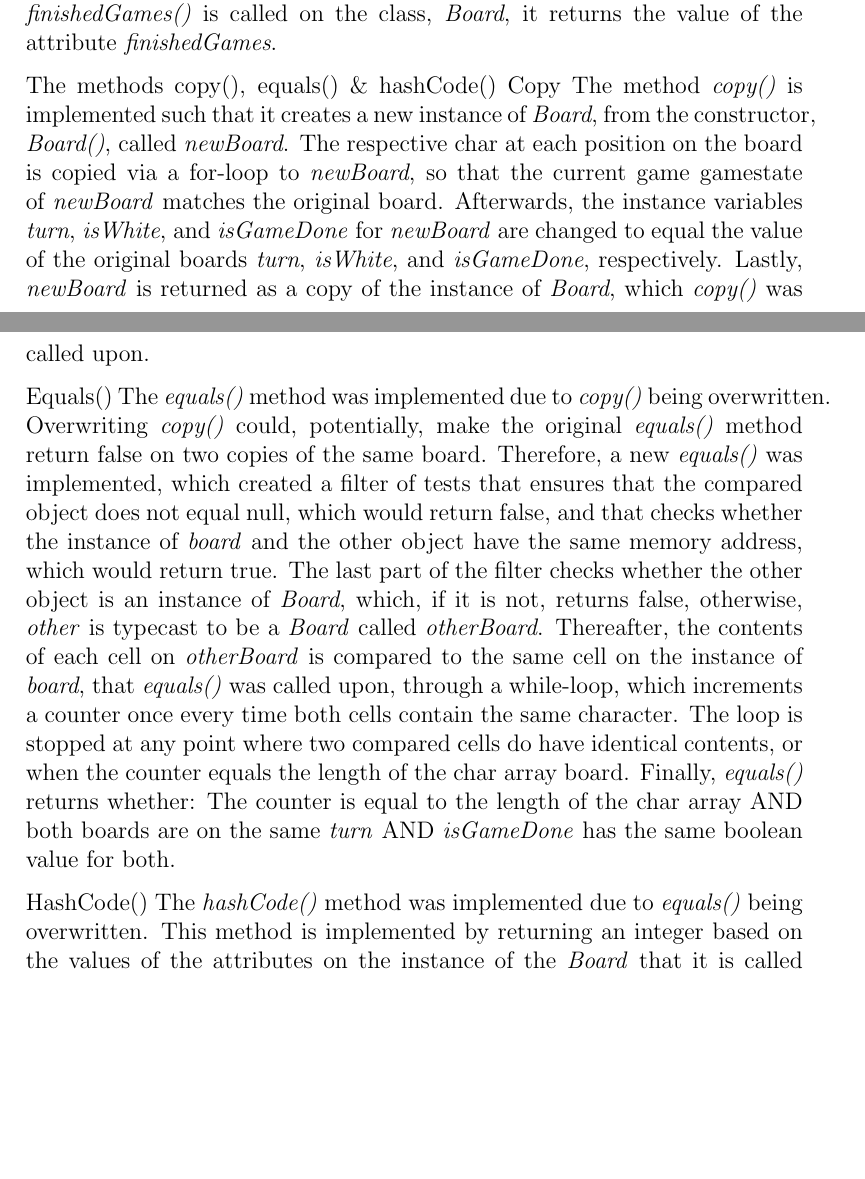
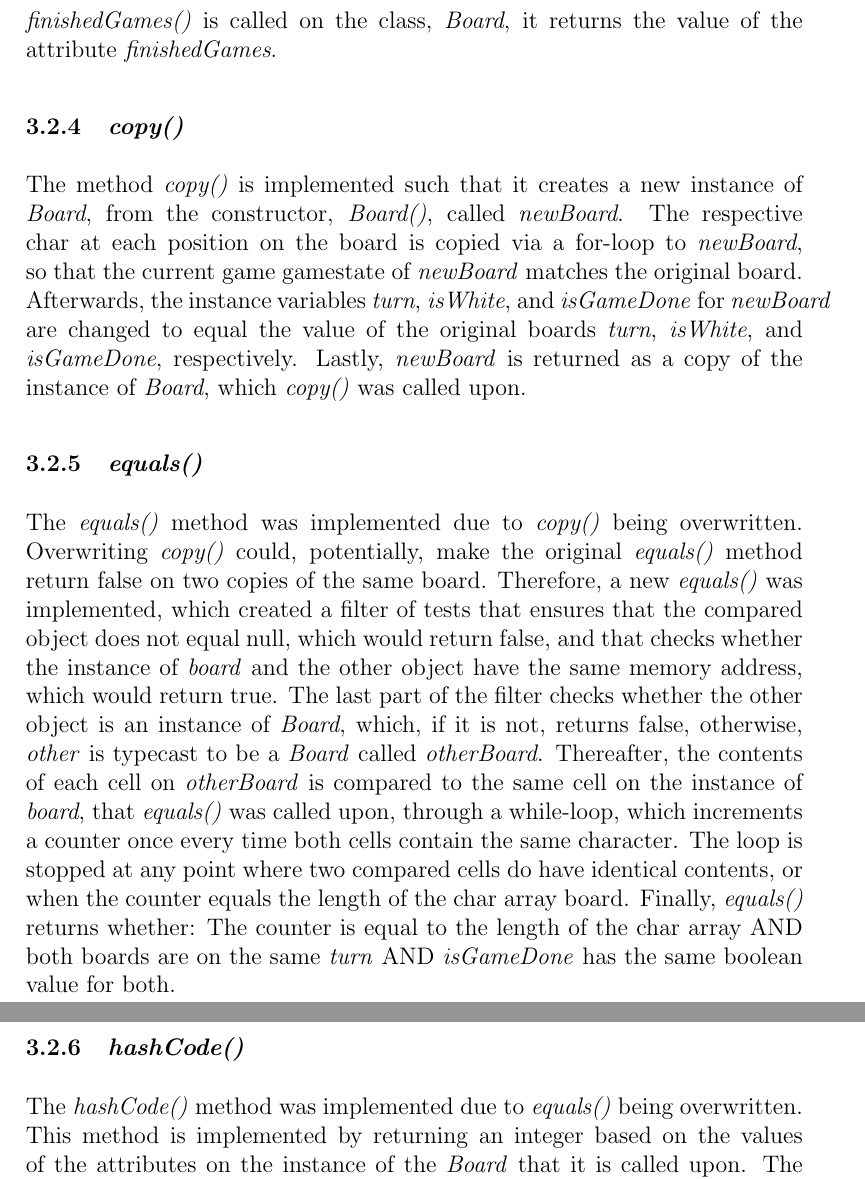
Before and after one commit to Suiziide/Alquerque, a LaTeX document (del2/Rapport/rapport.tex): two parts of pages 7 and 8 of 24 before the commit and two parts of pages 9 and 10 of 27 after it, joined at a grey line, cut so that both start at the same text, the shorter picture padded with empty space. The pictures show the PDF file del2/Rapport/rapport.pdf that the author committed with the source.

Commit message:
updated rapport

```diff
--- a/del2/Rapport/rapport.tex
+++ b/del2/Rapport/rapport.tex
@@ -122,26 +122,29 @@ And lastly, take-moves from even-numbered positions must have an absolute positi
 If an instance of Move breaks none of the aforementioned criteria, thereby passing through the filter, \emph{isLegal()} recognizes it as a valid move, in accordance with the current state of the board, on which it was called, and returns true. \par
 The auxiliary method, \emph{isTakeMove()}, checks whether a move is considered a take-move by returning true if the pieceDiff() is greater than 6 or less than 4, albeit only if the piece taken is an opponent's piece, which is checked with the average positional value of to() and \emph{from()}.
 
-The method \emph{legalMoves()}
+\subsubsection{\emph{legalMoves()}}
 The method \emph{legalMoves()} is implemented using an arraylist, which is then converted to an integer-array. Firstly a new arraylist of type move, called legalList is created. Then a for-loop is used to go through all cells of this.board and if that cell is not empty, then calculate all legalMoves from that cell to any other cells using another for-loop and creating new instances of Move, where the outer for-loops iterator variable is used as the origin of the move and the inner for-loops iterator variable is used as the destination for an instance of Move. IsLegal() is then called with that instance of Move as its argument, and if isLegal() returns true, that instance of move is added to the arraylist, legalList. Afterwards, the arraylist,legalList, is converted to an integer-array, legalMove, with the size of legalList. This is done by initializing \emph{int[] legalMove = new int[legalList.size()]} before going through legalListt with a for-loop, making the index in the legalMove equal the index in legalList. The method then returns the integer-array, legalMoves, containing all the legalMoves.
 
-The method \emph{move()}
+\subsubsection{\emph{move()}}
 The method \emph{move()} takes an instance of the \emph{Move} class as a parameter and updates the \emph{board} array accordingly with the \emph{from()} and \emph{to()} getters for that move, it then checks if the move is a take-move, using the auxiliary \emph{isTakeMove()} method, and if this is true, it calculates the average positional value between \emph{to()} and \emph{from()} and removes the piece at that cell.
 After exiting or skipping the if-statement it increments the \emph{turn} counter, and updates the \emph{isWhite} variable. Finally it uses the method \emph{isGameOver()} to check if the game has ended, and if it has, it increments the \emph{finishedGames} variable, and then sets the \emph{isGameDone} variable to true.
 
-The methods isGameOver() \& finishedGames()
+\subsubsection{\emph{isGameOver()} \& \emph{finishedGames()}}
 The methods \emph{isGameOver()} and \emph{finishedGames()} are implemented in such a way that \emph{isGameOver()} returns whether there are no pieces remaining in \emph{white()} or whether there are no pieces left in \emph{black()} or whether there are no moves left in \emph{legalMove()} to indicate when the game represented by this board is over. \par
 The static method \emph{finishedGames()} was implemented with the same functionality as a getter for the static class variable \emph{finishedGames}, meaning that when \emph{finishedGames()} is called on the class, \emph{Board}, it returns the value of the attribute \emph{finishedGames}.
 
-The methods copy(), equals() \& hashCode()
-Copy
+\subsubsection{\emph{copy()}}
 The method \emph{copy()} is implemented such that it creates a new instance of \emph{Board}, from the constructor, \emph{Board()}, called \emph{newBoard}. The respective char at each position on the board is copied via a for-loop to \emph{newBoard}, so that the current game gamestate of \emph{newBoard} matches the original board. Afterwards, the instance variables \emph{turn}, \emph{isWhite}, and \emph{isGameDone} for \emph{newBoard} are changed to equal the value of the original boards \emph{turn}, \emph{isWhite}, and \emph{isGameDone}, respectively. Lastly, \emph{newBoard} is returned as a copy of the instance of \emph{Board}, which \emph{copy()} was called upon. \par
 
-Equals()
+\subsubsection{\emph{equals()}}
 The \emph{equals()} method was implemented due to \emph{copy()} being overwritten. Overwriting \emph{copy()} could, potentially, make the original \emph{equals()} method return false on two copies of the same board. Therefore, a new \emph{equals()} was implemented, which created a filter of tests that ensures that the compared object does not equal null, which would return false, and that checks whether the instance of \emph{board} and the other object have the same memory address, which would return true. The last part of the filter checks whether the other object is an instance of \emph{Board}, which, if it is not, returns false, otherwise, \emph{other} is typecast to be a \emph{Board} called \emph{otherBoard}. Thereafter, the contents of each cell on \emph{otherBoard} is compared to the same cell on the instance of \emph{board}, that \emph{equals()} was called upon, through a while-loop, which increments a counter once every time both cells contain the same character. The loop is stopped at any point where two compared cells do have identical contents, or when the counter equals the length of the char array board. Finally, \emph{equals()} returns whether: The counter is equal to the length of the char array AND both boards are on the same \emph{turn} AND \emph{isGameDone} has the same boolean value for both.
 
-HashCode()
+\newpage
+
+\subsubsection{\emph{hashCode()}}
 The \emph{hashCode()} method was implemented due to \emph{equals()} being overwritten. This method is implemented by returning an integer based on the values of the attributes on the instance of the \emph{Board} that it is called upon. The attributes used to create the hashcode are \emph{board} and \emph{turn}. Even though \emph{board} is a char array, it needs to be converted to an integer first. This is done by calling \emph{hashCode()} for char arrays on \emph{board}. In short; the method returns the sum of \emph{board.hashCode()} and \emph{turn} multiplied by 31.
+
+\newpage
 
 \section{Testing}
 
```
Also changed, not shown: del2/Rapport/rapport.pdf, del2/Rapport/rapport.tex (14 more changed lines), 4 other files.
